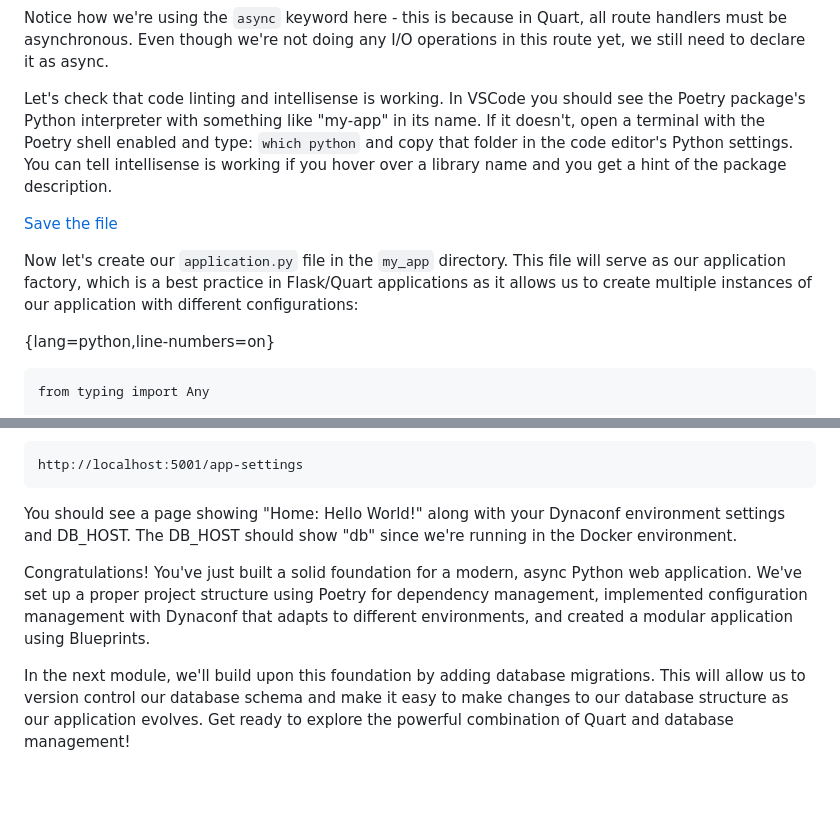
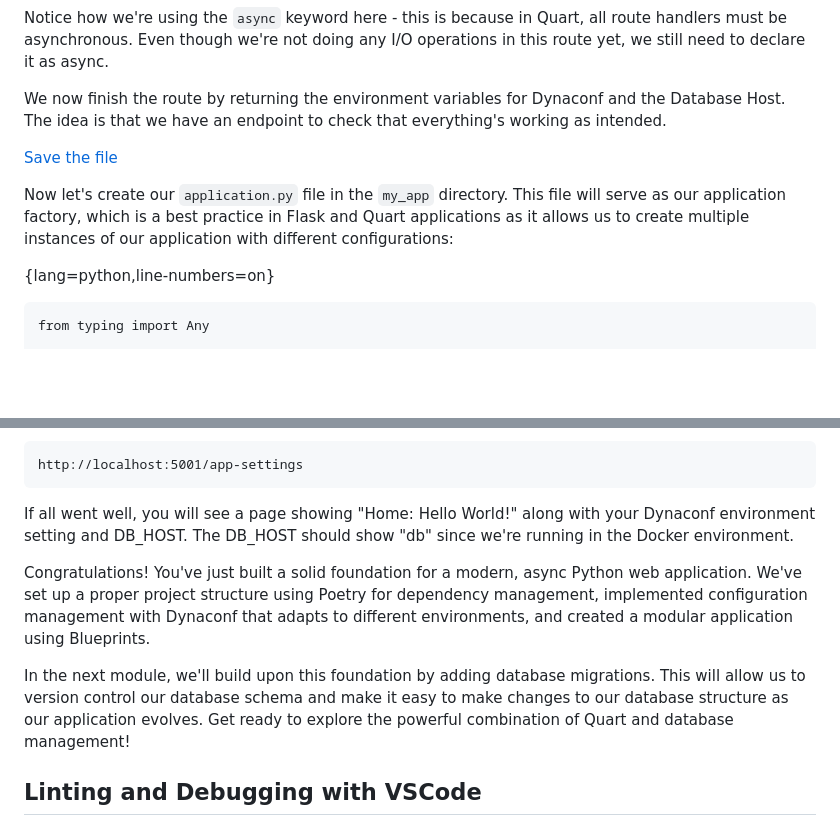
Before and after one commit to fromzeroedu/from-flask-to-quart-course, a Markdown page: manuscript/4_A_Quart_Database_Counter.md, 2 parts joined by grey strips. Rendered like a GitHub page; blank space fills up the shorter version.

````diff
--- a/manuscript/4_A_Quart_Database_Counter.md
+++ b/manuscript/4_A_Quart_Database_Counter.md
@@ -336,11 +312,11 @@ Just like in Flask, we use the `@route` decorator to define our routes, but here
 
 Notice how we're using the `async` keyword here - this is because in Quart, all route handlers must be asynchronous. Even though we're not doing any I/O operations in this route yet, we still need to declare it as async.
 
-Let's check that code linting and intellisense is working. In VSCode you should see the Poetry package's Python interpreter with something like "my-app" in its name. If it doesn't, open a terminal with the Poetry shell enabled and type: `which python` and copy that folder in the code editor's Python settings. You can tell intellisense is working if you hover over a library name and you get a hint of the package description.
+We now finish the route by returning the environment variables for Dynaconf and the Database Host. The idea is that we have an endpoint to check that everything's working as intended.
 
 [Save the file](https://fmze.co/fftq-4.3.3)
 
-Now let's create our `application.py` file in the `my_app` directory. This file will serve as our application factory, which is a best practice in Flask/Quart applications as it allows us to create multiple instances of our application with different configurations:
+Now let's create our `application.py` file in the `my_app` directory. This file will serve as our application factory, which is a best practice in Flask and Quart applications as it allows us to create multiple instances of our application with different configurations:
 
 {lang=python,line-numbers=on}
 ```
@@ -462,8 +437,10 @@ You should see Docker building your images and then starting both your web servi
 http://localhost:5001/app-settings
 ```
 
-You should see a page showing "Home: Hello World!" along with your Dynaconf environment settings and DB_HOST. The DB_HOST should show "db" since we're running in the Docker environment.
+If all went well, you will see a page showing "Home: Hello World!" along with your Dynaconf environment setting and DB_HOST. The DB_HOST should show "db" since we're running in the Docker environment.
 
 Congratulations! You've just built a solid foundation for a modern, async Python web application. We've set up a proper project structure using Poetry for dependency management, implemented configuration management with Dynaconf that adapts to different environments, and created a modular application using Blueprints.
 
 In the next module, we'll build upon this foundation by adding database migrations. This will allow us to version control our database schema and make it easy to make changes to our database structure as our application evolves. Get ready to explore the powerful combination of Quart and database management!
+
+## Linting and Debugging with VSCode <!-- 4.x -->
````
Also changed, not shown: other parts of manuscript/4_A_Quart_Database_Counter.md (+3 -28 lines).
